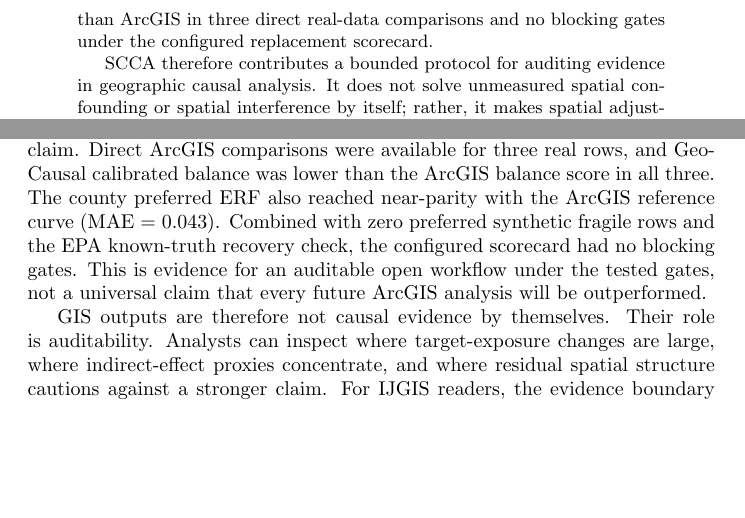
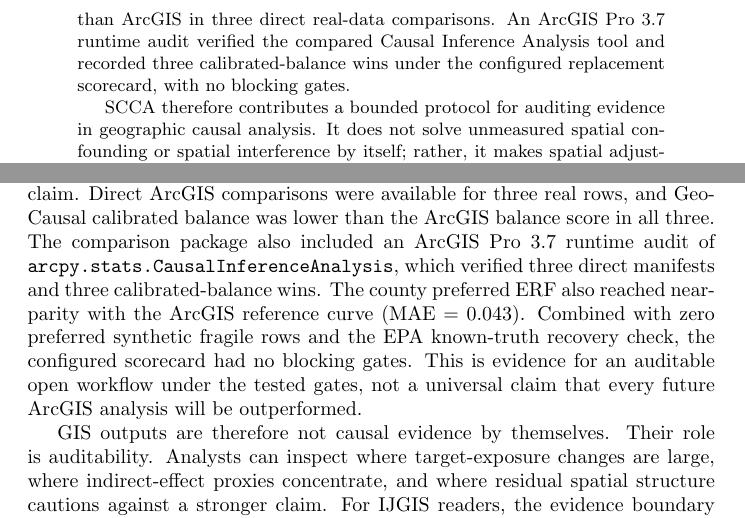
Before and after one commit to zhouning/paper6-spatial-causal-inference, a LaTeX paper (paper/ijgis_submission_20260605/01_manuscript/01_manuscript_ijgis.tex): two parts of pages 2 and 15 of 19, joined at a grey line, cut so that both start at the same text, the shorter picture padded with empty space. Compiled offline with pdfLaTeX.

Commit message:
Sync manuscript with ArcGIS runtime audit

```diff
--- a/paper/ijgis_submission_20260605/01_manuscript/01_manuscript_ijgis.tex
+++ b/paper/ijgis_submission_20260605/01_manuscript/01_manuscript_ijgis.tex
@@ -40,7 +40,7 @@
 
 We introduce Spatial Context Causal Adjustment (SCCA), a reproducible diagnostic workflow for constructing and auditing spatial-context adjustment sets. SCCA treats coordinates, geometry, terrain, remote-sensing indices, land-cover descriptors, and neighborhood summaries as candidate context variables whose use must be justified by support, balance, and robustness diagnostics. The workflow standardizes feature construction and adjustment-set comparison, then reports common support, post-adjustment balance, spatial block bootstrap, placebo exposure tests, residual spatial autocorrelation, spatial-lag sensitivity, and rule-based evidence grades.
 
-We evaluate SCCA with synthetic benchmarks, a primary Chongqing urban heat case, and a county reproducibility check. Chongqing is used as the main empirical case because the treatment definition, building-scale geometry, terrain, remote-sensing context, and land-surface-temperature outcome directly instantiate the spatial-context adjustment problem. In Chongqing, the full remote-sensing and terrain specification estimated a modest positive high-rise association with summer land surface temperature (ATT = 0.244$^\circ$C, 95\% CI [0.148, 0.346]) with maximum post-match SMD = 0.061. The county dataset is retained as a third-party GIS reproducibility case rather than a second substantive validation case. Its baseline adjusted coefficient was positive (0.181), but residual Moran's $I$ remained 0.313 ($p=0.010$) and the spatial-lag coefficient was smaller (0.145). The county run reproduced a commercial GIS example's positive direction and analysis count while adding open diagnostic outputs. A multi-dataset benchmark matrix further showed lower calibrated balance than ArcGIS in three direct real-data comparisons and no blocking gates under the configured replacement scorecard.
+We evaluate SCCA with synthetic benchmarks, a primary Chongqing urban heat case, and a county reproducibility check. Chongqing is used as the main empirical case because the treatment definition, building-scale geometry, terrain, remote-sensing context, and land-surface-temperature outcome directly instantiate the spatial-context adjustment problem. In Chongqing, the full remote-sensing and terrain specification estimated a modest positive high-rise association with summer land surface temperature (ATT = 0.244$^\circ$C, 95\% CI [0.148, 0.346]) with maximum post-match SMD = 0.061. The county dataset is retained as a third-party GIS reproducibility case rather than a second substantive validation case. Its baseline adjusted coefficient was positive (0.181), but residual Moran's $I$ remained 0.313 ($p=0.010$) and the spatial-lag coefficient was smaller (0.145). The county run reproduced a commercial GIS example's positive direction and analysis count while adding open diagnostic outputs. A multi-dataset benchmark matrix further showed lower calibrated balance than ArcGIS in three direct real-data comparisons. An ArcGIS Pro 3.7 runtime audit verified the compared Causal Inference Analysis tool and recorded three calibrated-balance wins under the configured replacement scorecard, with no blocking gates.
 
 SCCA therefore contributes a bounded protocol for auditing evidence in geographic causal analysis. It does not solve unmeasured spatial confounding or spatial interference by itself; rather, it makes spatial adjustment claims more inspectable and harder to overstate.
 \end{abstract}
@@ -388,7 +388,7 @@
 
 The ArcGIS-compatible county comparison gives a concrete example of this value. SCCA reproduced the main positive exposure-response direction and sample-trimming count of a commercial GIS analysis, then added explicit robustness, knot-sensitivity, and spatial-diagnostic outputs. This does not mean SCCA replaces the substantive judgment required in GIS analysis. It means the same analysis can be inspected, rerun, and downgraded under declared rules.
 
-The current benchmark matrix supports a scoped operational replacement claim. Direct ArcGIS comparisons were available for three real rows, and GeoCausal calibrated balance was lower than the ArcGIS balance score in all three. The county preferred ERF also reached near-parity with the ArcGIS reference curve (MAE = 0.043). Combined with zero preferred synthetic fragile rows and the EPA known-truth recovery check, the configured scorecard had no blocking gates. This is evidence for an auditable open workflow under the tested gates, not a universal claim that every future ArcGIS analysis will be outperformed.
+The current benchmark matrix supports a scoped operational replacement claim. Direct ArcGIS comparisons were available for three real rows, and GeoCausal calibrated balance was lower than the ArcGIS balance score in all three. The comparison package also included an ArcGIS Pro 3.7 runtime audit of \texttt{arcpy.stats.CausalInferenceAnalysis}, which verified three direct manifests and three calibrated-balance wins. The county preferred ERF also reached near-parity with the ArcGIS reference curve (MAE = 0.043). Combined with zero preferred synthetic fragile rows and the EPA known-truth recovery check, the configured scorecard had no blocking gates. This is evidence for an auditable open workflow under the tested gates, not a universal claim that every future ArcGIS analysis will be outperformed.
 
 GIS outputs are therefore not causal evidence by themselves. Their role is auditability. Analysts can inspect where target-exposure changes are large, where indirect-effect proxies concentrate, and where residual spatial structure cautions against a stronger claim. For IJGIS readers, the evidence boundary remains attached to the spatial objects used in analysis.
 
```
Also changed, not shown: paper/ijgis_submission_20260605/06_build/01_manuscript_ijgis.pdf, paper/ijgis_submission_20260605/01_manuscript/01_manuscript_ijgis.tex (4 more changed lines), 1 other file.
